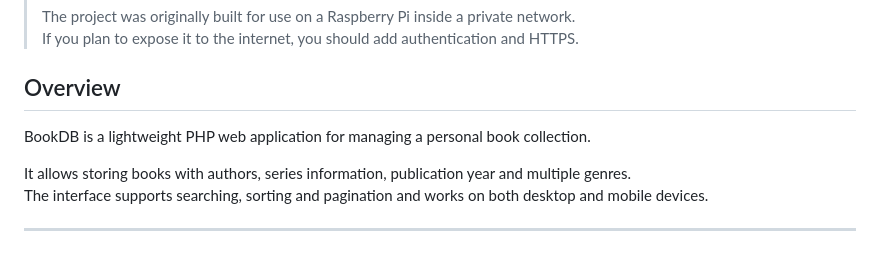
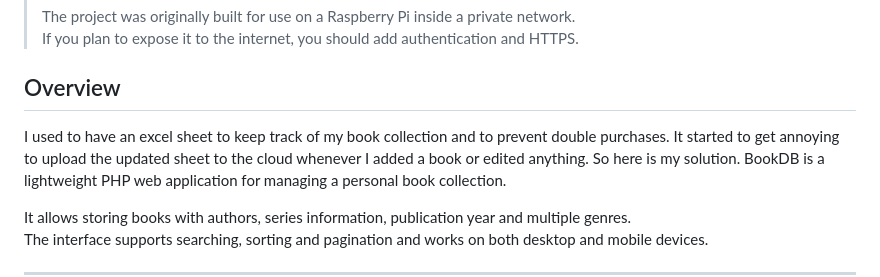
Before and after one commit to CptTelefonmast/BookDB, a Markdown page: README.md, the part around the change. Drawn GitHub-style; blank space fills up the shorter version.

```diff
--- a/README.md
+++ b/README.md
@@ -9,6 +9,7 @@
 
 ## Overview
 
+I used to have an excel sheet to keep track of my book collection and to prevent double purchases. It started to get annoying to upload the updated sheet to the cloud whenever I added a book or edited anything. So here is my solution.
 BookDB is a lightweight PHP web application for managing a personal book collection.
 
 It allows storing books with authors, series information, publication year and multiple genres.
```
